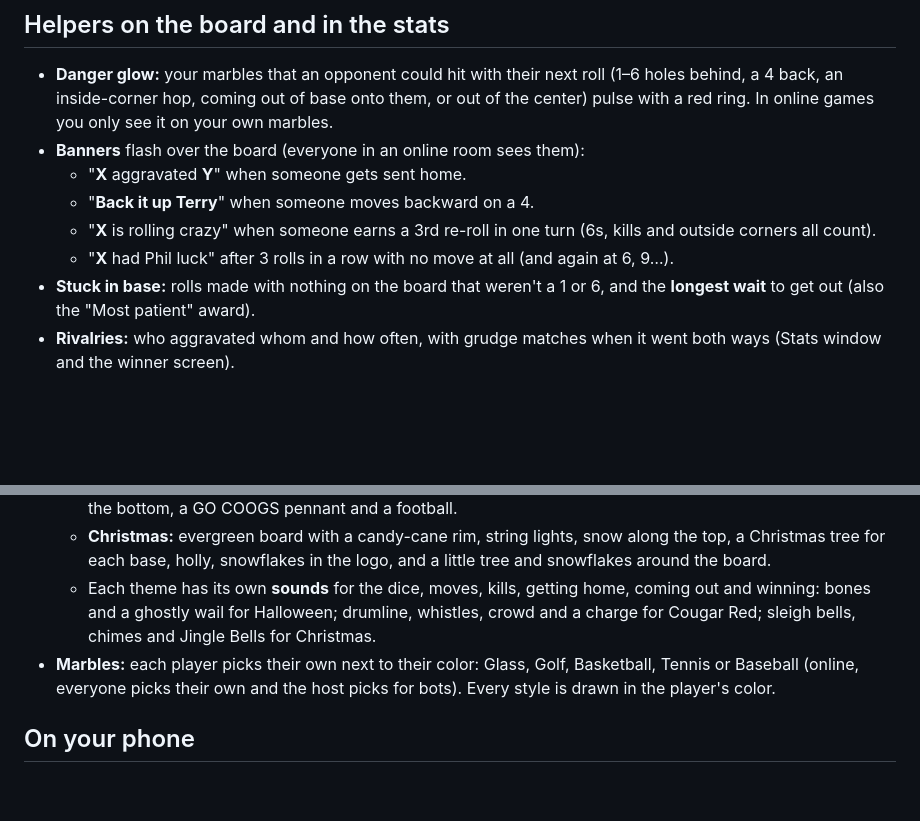
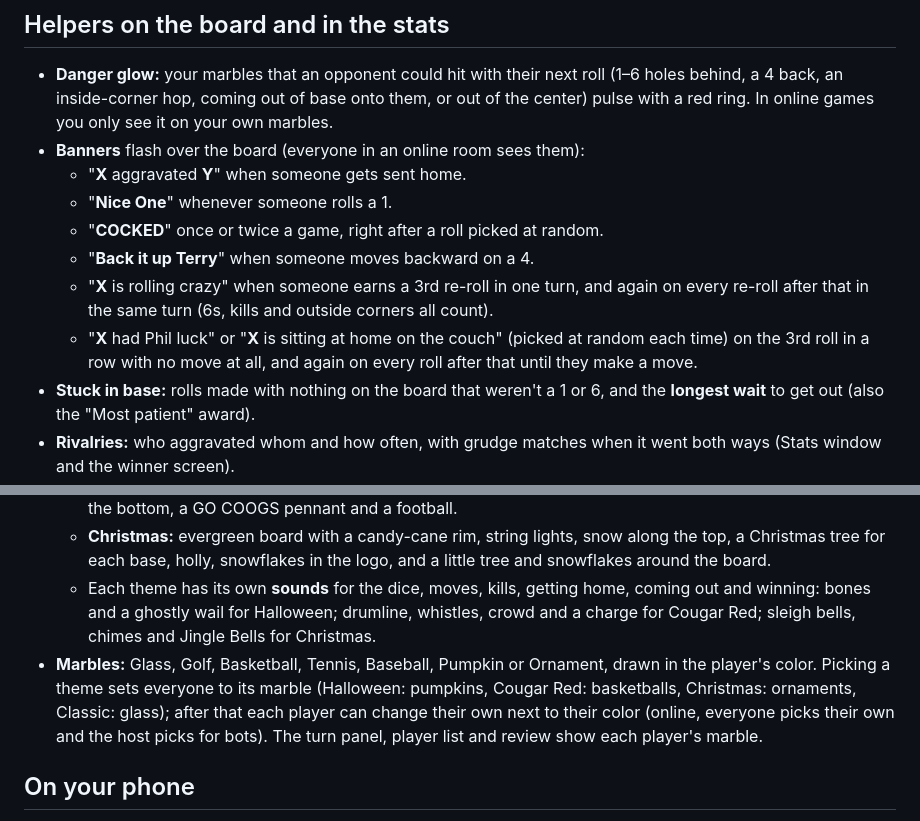
Before and after one commit to vmannusa/red-arse, a Markdown page: RULES.md, 2 parts joined by grey strips. Rendered like a GitHub page; blank space fills up the shorter version.

Commit message:
Rules: theme marbles, Nice One, COCKED, couch, repeating banners
Updated rules for marble selection and added new themes.

```diff
--- a/RULES.md
+++ b/RULES.md
@@ -99,9 +99,11 @@ After every move the game plays the rest of the match out 300 times with medium-
 - **Danger glow:** your marbles that an opponent could hit with their next roll (1–6 holes behind, a 4 back, an inside-corner hop, coming out of base onto them, or out of the center) pulse with a red ring. In online games you only see it on your own marbles.
 - **Banners** flash over the board (everyone in an online room sees them):
   - "**X** aggravated **Y**" when someone gets sent home.
+  - "**Nice One**" whenever someone rolls a 1.
+  - "**COCKED**" once or twice a game, right after a roll picked at random.
   - "**Back it up Terry**" when someone moves backward on a 4.
-  - "**X** is rolling crazy" when someone earns a 3rd re-roll in one turn (6s, kills and outside corners all count).
-  - "**X** had Phil luck" after 3 rolls in a row with no move at all (and again at 6, 9…).
+  - "**X** is rolling crazy" when someone earns a 3rd re-roll in one turn, and again on every re-roll after that in the same turn (6s, kills and outside corners all count).
+  - "**X** had Phil luck" or "**X** is sitting at home on the couch" (picked at random each time) on the 3rd roll in a row with no move at all, and again on every roll after that until they make a move.
 - **Stuck in base:** rolls made with nothing on the board that weren't a 1 or 6, and the **longest wait** to get out (also the "Most patient" award).
 - **Rivalries:** who aggravated whom and how often, with grudge matches when it went both ways (Stats window and the winner screen).
 - **Rematch:** same players, colors and seats; the roll for first decides who starts. Online, the host starts it and anyone else can ask for one (it posts "Rematch?" in the chat).
@@ -113,7 +115,7 @@ After every move the game plays the rest of the match out 300 times with medium-
   - **Cougar Red:** white board with scarlet lettering and trim, white-ringed bases, paw prints, HOUSTON along the bottom, a GO COOGS pennant and a football.
   - **Christmas:** evergreen board with a candy-cane rim, string lights, snow along the top, a Christmas tree for each base, holly, snowflakes in the logo, and a little tree and snowflakes around the board.
   - Each theme has its own **sounds** for the dice, moves, kills, getting home, coming out and winning: bones and a ghostly wail for Halloween; drumline, whistles, crowd and a charge for Cougar Red; sleigh bells, chimes and Jingle Bells for Christmas.
-- **Marbles:** each player picks their own next to their color: Glass, Golf, Basketball, Tennis or Baseball (online, everyone picks their own and the host picks for bots). Every style is drawn in the player's color.
+- **Marbles:** Glass, Golf, Basketball, Tennis, Baseball, Pumpkin or Ornament, drawn in the player's color. Picking a theme sets everyone to its marble (Halloween: pumpkins, Cougar Red: basketballs, Christmas: ornaments, Classic: glass); after that each player can change their own next to their color (online, everyone picks their own and the host picks for bots). The turn panel, player list and review show each player's marble.
 
 ## On your phone
 - **Add to Home Screen** (setup screen, next to How to play) puts Red Arse on your home screen with its own icon, and it opens full screen like an app. On Android and desktop Chrome it installs straight from the button; on iPhone it shows the steps (Share, then Add to Home Screen), since iPhones only allow that from the Share menu.
```
